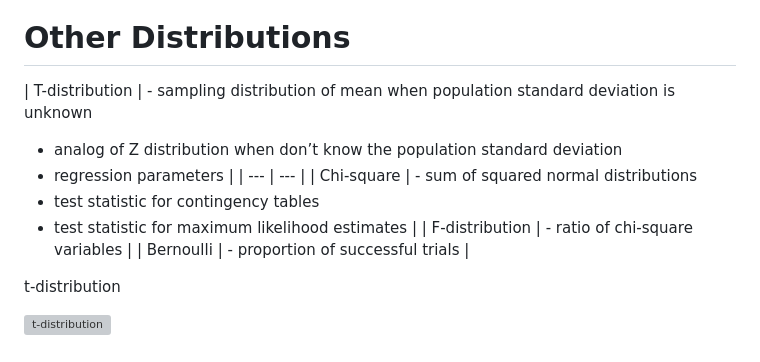
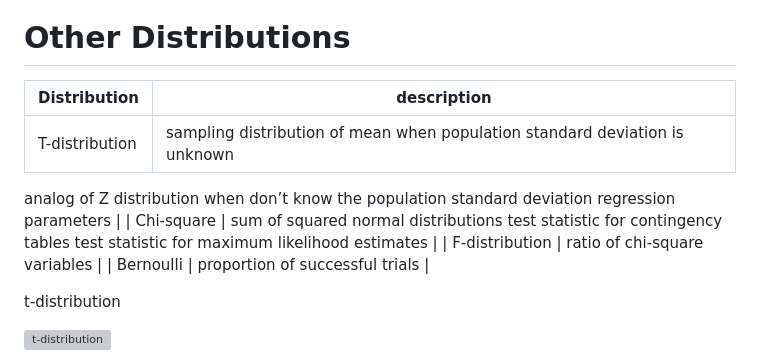
Before and after one commit to flemm0/PM592, a Markdown page: Lecture_Materials/Week2/README.md, the part around the change. GitHub-like rendering; grey boxes are pictures that could not be loaded.

Commit message:
fixing markdown table

```diff
--- a/Lecture_Materials/Week2/README.md
+++ b/Lecture_Materials/Week2/README.md
@@ -103,15 +103,16 @@ How do we know if a variable is normally distributed?
 
 # Other Distributions
 
-| T-distribution | - sampling distribution of mean when population standard deviation is unknown
-- analog of Z distribution when don’t know the population standard deviation
-- regression parameters |
+| Distribution | description |
 | --- | --- |
-| Chi-square | - sum of squared normal distributions
-- test statistic for contingency tables
-- test statistic for maximum likelihood estimates |
-| F-distribution | - ratio of chi-square variables |
-| Bernoulli | - proportion of successful trials |
+| T-distribution | sampling distribution of mean when population standard deviation is unknown
+analog of Z distribution when don’t know the population standard deviation
+ regression parameters |
+| Chi-square | sum of squared normal distributions
+test statistic for contingency tables
+test statistic for maximum likelihood estimates |
+| F-distribution | ratio of chi-square variables |
+| Bernoulli | proportion of successful trials |
 
 t-distribution
 
```
